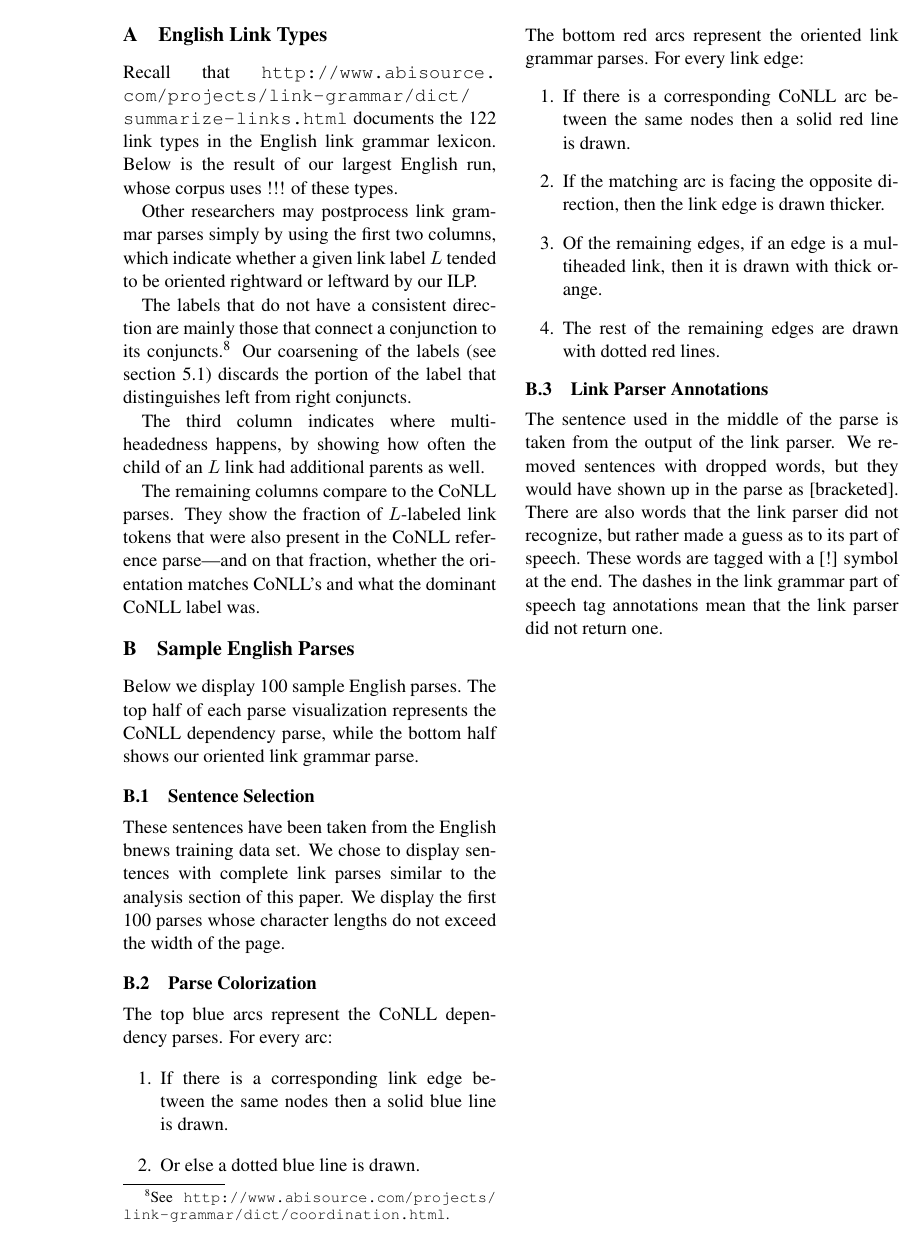
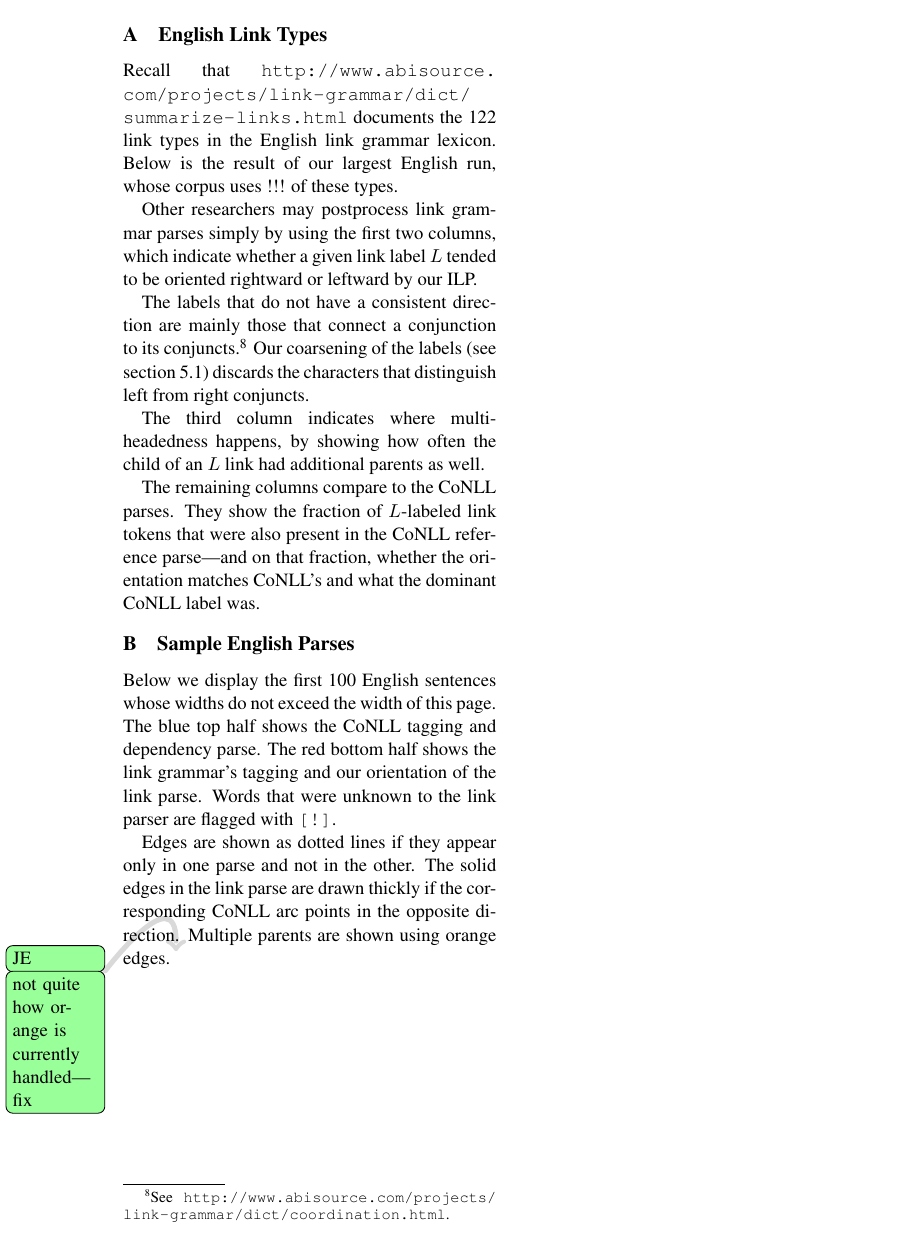
Before and after one commit to junekihong/LinksToDAG, a LaTeX paper (doc/LinksToDAG.tex): page 6 of 8 before the commit and page 6 of 9 after it. Compiled offline with pdfLaTeX.

Commit message:
improved text in appendices

```diff
--- a/doc/LinksToDAG.tex
+++ b/doc/LinksToDAG.tex
@@ -336,37 +336,45 @@ Recall that \url{http://www.abisource.com/projects/link-grammar/dict/summarize-l
 
 Other researchers may postprocess link grammar parses simply by using the first two columns, which indicate whether a given link label $L$ tended to be oriented rightward or leftward by our ILP.
 
-The labels that do not have a consistent direction are mainly those that connect a conjunction to its conjuncts.\footnote{See \url{http://www.abisource.com/projects/link-grammar/dict/coordination.html}.}  Our coarsening of the labels (see section~\ref{sec:stability}) discards the portion of the label that distinguishes left from right conjuncts.
+The labels that do not have a consistent direction are mainly those that connect a conjunction to its conjuncts.\footnote{See \url{http://www.abisource.com/projects/link-grammar/dict/coordination.html}.}
+Our coarsening of the labels (see section~\ref{sec:stability}) discards the characters that distinguish left from right conjuncts.
 
 The third column indicates where multi-headedness happens, by showing how often the child of an $L$ link had additional parents as well.
 
 The remaining columns compare to the CoNLL parses.  They show the fraction of $L$-labeled link tokens that were also present in the CoNLL reference parse---and on that fraction, whether the orientation matches CoNLL's and what the dominant CoNLL label was.
 
+\renewcommand{\arraystretch}{1.2}    % more space between rows
 \input{figure/link_analysis_coarse_table.tex}
 
 \section{Sample English Parses}\label{app:parses}
 
-Below we display 100 sample English parses. The top half of each parse visualization represents the CoNLL dependency parse, while the bottom half shows our oriented link grammar parse.
+Below we display the first 100 English sentences whose widths do not exceed the width of this page.  The blue top half shows the CoNLL tagging and dependency parse.  The red bottom half shows the link grammar's tagging and our orientation of the link parse.
+% The dashes in the link grammar part of speech tag annotations mean that the link parser did not return one.
+Words that were unknown to the link parser are flagged with \texttt{[!]}.
 
-\subsection{Sentence Selection}
-These sentences have been taken from the English bnews training data set. We chose to display sentences with complete link parses similar to the analysis section of this paper. We display the first 100 parses whose character lengths do not exceed the width of the page.
+Edges are shown as dotted lines if they appear only in one parse and not in the other.  The solid edges in the link parse are drawn thickly if the corresponding CoNLL arc points in the opposite direction.  Multiple parents are shown using orange edges. \noteJE{not quite how orange is currently handled---fix}
 
-\subsection{Parse Colorization}
-The top blue arcs represent the CoNLL dependency parses. For every arc:
-\begin{enumerate}
-\item If there is a corresponding link edge between the same nodes then a solid blue line is drawn.
-\item Or else a dotted blue line is drawn.
-\end{enumerate}
-The bottom red arcs represent the oriented link grammar parses. For every link edge:
-\begin{enumerate}
-\item If there is a corresponding CoNLL arc between the same nodes then a solid red line is drawn.
-\item If the matching arc is facing the opposite direction, then the link edge is drawn thicker.
-\item Of the remaining edges, if an edge is a multiheaded link, then it is drawn with thick orange.
-\item The rest of the remaining edges are drawn with dotted red lines.
-\end{enumerate}
+% OLD
+% For every arc:
+% \begin{enumerate}
+% \item If there is a corresponding link between the same nodes then a solid blue line is drawn.
+% \item Or else a dotted blue line is drawn.
+% \end{enumerate}
+% The bottom red arcs represent the oriented link grammar parses. For every link edge:
+% \begin{enumerate}
+% \item If there is a corresponding CoNLL arc between the same nodes then a solid red line is drawn.
+% \item If the matching arc is facing the opposite direction, then the link edge is drawn thicker.
+% \item Of the remaining edges, if an edge is a multiheaded link, then it is drawn with thick orange.
+% \item The rest of the remaining edges are drawn with dotted red lines.
+% \end{enumerate}
 
-\subsection{Link Parser Annotations}
-The sentence used in the middle of the parse is taken from the output of the link parser. We removed sentences with dropped words, but they would have shown up in the parse as [bracketed]. There are also words that the link parser did not recognize, but rather made a guess as to its part of speech. These words are tagged with a [!] symbol at the end. The dashes in the link grammar part of speech tag annotations mean that the link parser did not return one.
+% \subsection{Link Parser Annotations}
+% These sentences have been taken from the English bnews training data set. We chose to display sentences with complete link parses similar to the analysis section of this paper.
+%
+% \subsection{Parse Colorization}
+% The sentence used in the middle of the parse is taken from the output of the link parser. We removed sentences with dropped words, but they would have shown up in the parse as [bracketed].
+
+
 
 % Uncomment this to add in all of the parses. Warning: compilation will take a long time.
 %\input{figure/parses.tikz}
```
Also changed, not shown: doc/LinksToDAG.tex (4 more changed lines).
